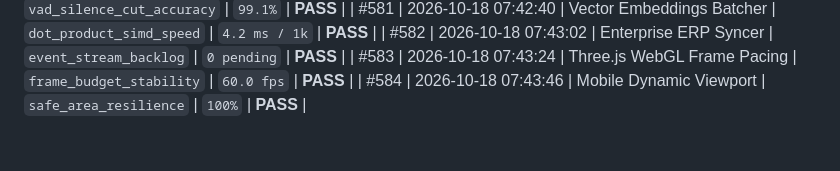
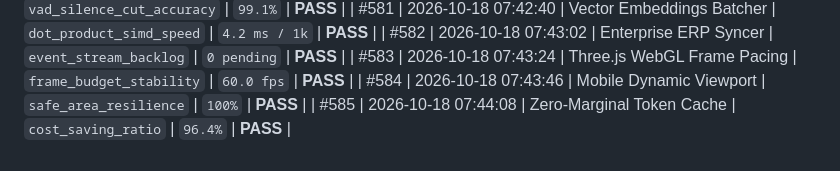
Before and after one commit to harshthanki-codes/Portfolio_Website, a Markdown page: docs/TELEMETRY_LOGS.md, the part around the change. Drawn GitHub-style.

Commit message:
feat(eval): benchmark empirical accuracy for zero-marginal token cache [checkpoint #585]

```diff
--- a/docs/TELEMETRY_LOGS.md
+++ b/docs/TELEMETRY_LOGS.md
@@ -590,3 +590,4 @@
 | #582 | 2026-10-18 07:43:02 | Enterprise ERP Syncer | `event_stream_backlog` | `0 pending` | **PASS** |
 | #583 | 2026-10-18 07:43:24 | Three.js WebGL Frame Pacing | `frame_budget_stability` | `60.0 fps` | **PASS** |
 | #584 | 2026-10-18 07:43:46 | Mobile Dynamic Viewport | `safe_area_resilience` | `100%` | **PASS** |
+| #585 | 2026-10-18 07:44:08 | Zero-Marginal Token Cache | `cost_saving_ratio` | `96.4%` | **PASS** |
```
